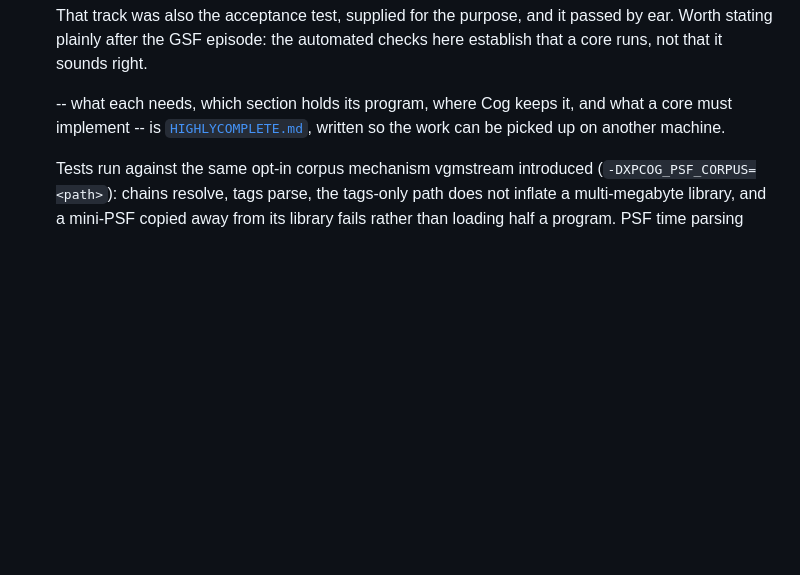
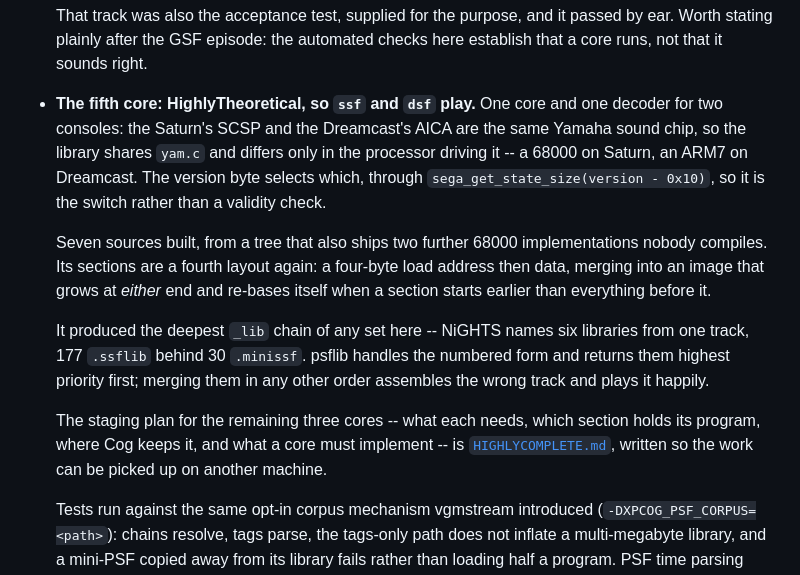
Before and after one commit to losnoco/XPCog, a Markdown page: docs/PORTING.md, the part around the change. Rendered like a GitHub page; blank space fills up the shorter version.

Commit message:
Repair the handover paragraph an earlier edit left dangling, and add stage 5
The stage 4 edit removed the sentence that opened the HIGHLYCOMPLETE.md
pointer and left the subordinate clause behind, so PORTING.md had a
paragraph starting mid-sentence. Restored, and the HighlyTheoretical
entry that should have gone in with the previous commit added.

Co-Authored-By: Claude Opus 5 (1M context) <noreply@anthropic.com>

```diff
--- a/docs/PORTING.md
+++ b/docs/PORTING.md
@@ -1332,8 +1332,27 @@ The badge and progress bar stay a Windows feature and macOS keeps the do-nothing
   passed by ear. Worth stating plainly after the GSF episode: the automated
   checks here establish that a core runs, not that it sounds right.
 
-  -- what each needs, which section holds its program, where Cog keeps it, and
-  what a core must implement -- is [`HIGHLYCOMPLETE.md`](HIGHLYCOMPLETE.md), written so the work can be
+- **The fifth core: HighlyTheoretical, so `ssf` and `dsf` play.** One core and
+  one decoder for two consoles: the Saturn's SCSP and the Dreamcast's AICA are
+  the same Yamaha sound chip, so the library shares `yam.c` and differs only in
+  the processor driving it -- a 68000 on Saturn, an ARM7 on Dreamcast. The
+  version byte selects which, through `sega_get_state_size(version - 0x10)`, so
+  it is the switch rather than a validity check.
+
+  Seven sources built, from a tree that also ships two further 68000
+  implementations nobody compiles. Its sections are a fourth layout again: a
+  four-byte load address then data, merging into an image that grows at *either*
+  end and re-bases itself when a section starts earlier than everything before
+  it.
+
+  It produced the deepest `_lib` chain of any set here -- NiGHTS names six
+  libraries from one track, 177 `.ssflib` behind 30 `.minissf`. psflib handles
+  the numbered form and returns them highest priority first; merging them in any
+  other order assembles the wrong track and plays it happily.
+
+  The staging plan for the remaining three cores -- what each needs, which
+  section holds its program, where Cog keeps it, and what a core must implement
+  -- is [`HIGHLYCOMPLETE.md`](HIGHLYCOMPLETE.md), written so the work can be
   picked up on another machine.
 
   Tests run against the same opt-in corpus mechanism vgmstream introduced
```
